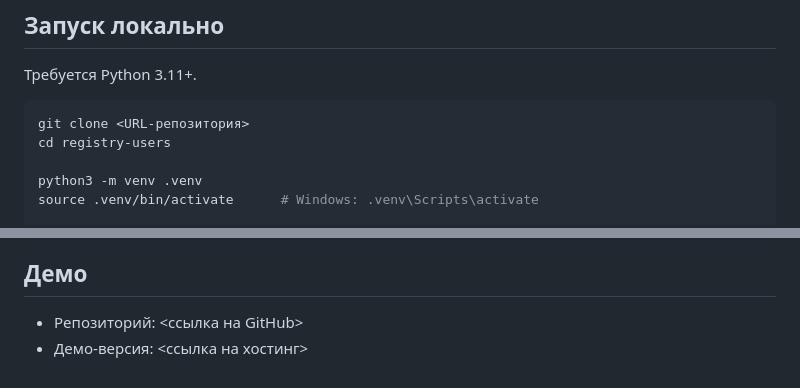
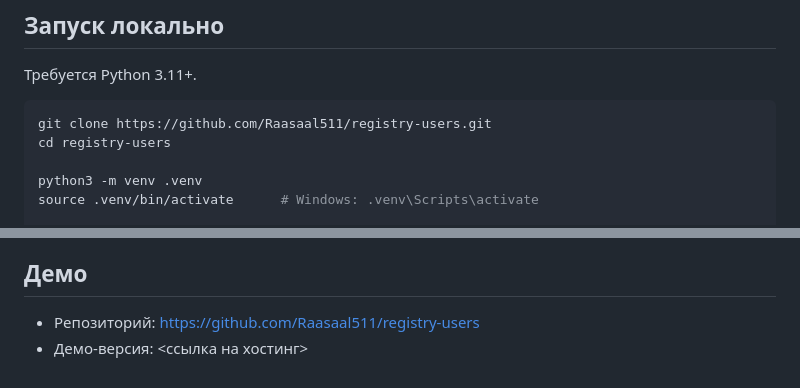
Before and after one commit to Raasaal511/registry-users, a Markdown page: README.md, 2 parts joined by grey strips. GitHub-like rendering.

Commit message:
Fill in repository URL in README

````diff
--- a/README.md
+++ b/README.md
@@ -51,7 +51,7 @@ tests/
 Требуется Python 3.11+.
 
 ```bash
-git clone <URL-репозитория>
+git clone https://github.com/Raasaal511/registry-users.git
 cd registry-users
 
 python3 -m venv .venv
@@ -99,5 +99,5 @@ pytest
 
 ## Демо
 
-- Репозиторий: <ссылка на GitHub>
+- Репозиторий: https://github.com/Raasaal511/registry-users
 - Демо-версия: <ссылка на хостинг>
````
